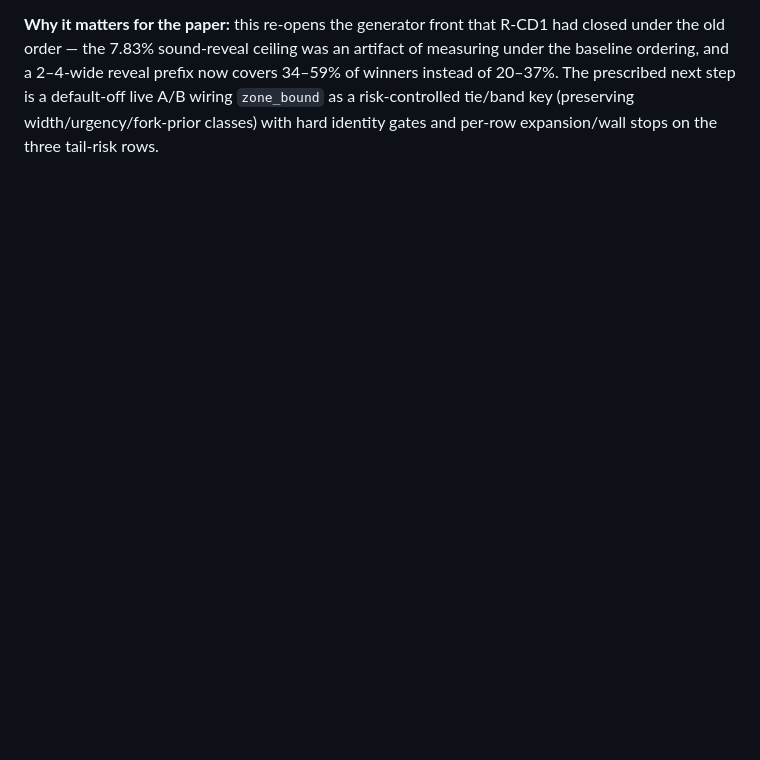
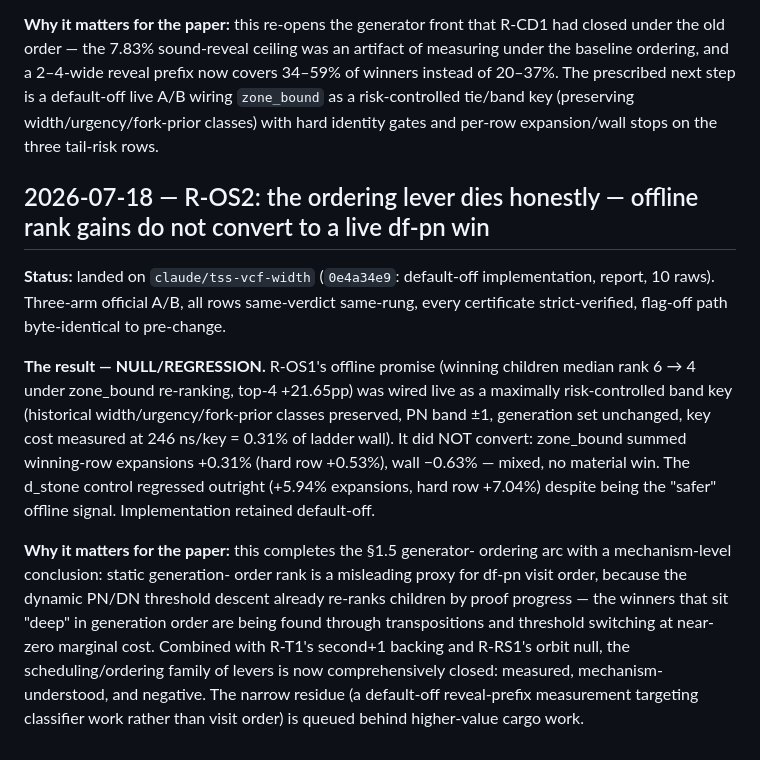
Before and after one commit to Cmiller132/hexo-bot, a Markdown page: docs/paper/RESULTS_LOG.md, the part around the change. GitHub-like rendering; blank space fills up the shorter version.

Commit message:
paper: R-OS2 live ordering A/B null — offline rank does not convert; ordering/scheduling lever family closed
Co-Authored-By: Claude Fable 5 <noreply@anthropic.com>

```diff
--- a/docs/paper/RESULTS_LOG.md
+++ b/docs/paper/RESULTS_LOG.md
@@ -1534,3 +1534,34 @@ a 2–4-wide reveal prefix now covers 34–59% of winners instead of
 `zone_bound` as a risk-controlled tie/band key (preserving
 width/urgency/fork-prior classes) with hard identity gates and
 per-row expansion/wall stops on the three tail-risk rows.
+
+## 2026-07-18 — R-OS2: the ordering lever dies honestly — offline rank gains do not convert to a live df-pn win
+
+**Status:** landed on `claude/tss-vcf-width` (`0e4a34e9`: default-off
+implementation, report, 10 raws). Three-arm official A/B, all rows
+same-verdict same-rung, every certificate strict-verified, flag-off
+path byte-identical to pre-change.
+
+**The result — NULL/REGRESSION.** R-OS1's offline promise (winning
+children median rank 6 → 4 under zone_bound re-ranking, top-4
++21.65pp) was wired live as a maximally risk-controlled band key
+(historical width/urgency/fork-prior classes preserved, PN band ±1,
+generation set unchanged, key cost measured at 246 ns/key = 0.31% of
+ladder wall). It did NOT convert: zone_bound summed winning-row
+expansions +0.31% (hard row +0.53%), wall −0.63% — mixed, no material
+win. The d_stone control regressed outright (+5.94% expansions, hard
+row +7.04%) despite being the "safer" offline signal. Implementation
+retained default-off.
+
+**Why it matters for the paper:** this completes the §1.5 generator-
+ordering arc with a mechanism-level conclusion: static generation-
+order rank is a misleading proxy for df-pn visit order, because the
+dynamic PN/DN threshold descent already re-ranks children by proof
+progress — the winners that sit "deep" in generation order are being
+found through transpositions and threshold switching at near-zero
+marginal cost. Combined with R-T1's second+1 backing and R-RS1's
+orbit null, the scheduling/ordering family of levers is now
+comprehensively closed: measured, mechanism-understood, and negative.
+The narrow residue (a default-off reveal-prefix measurement targeting
+classifier work rather than visit order) is queued behind higher-value
+cargo work.
```
